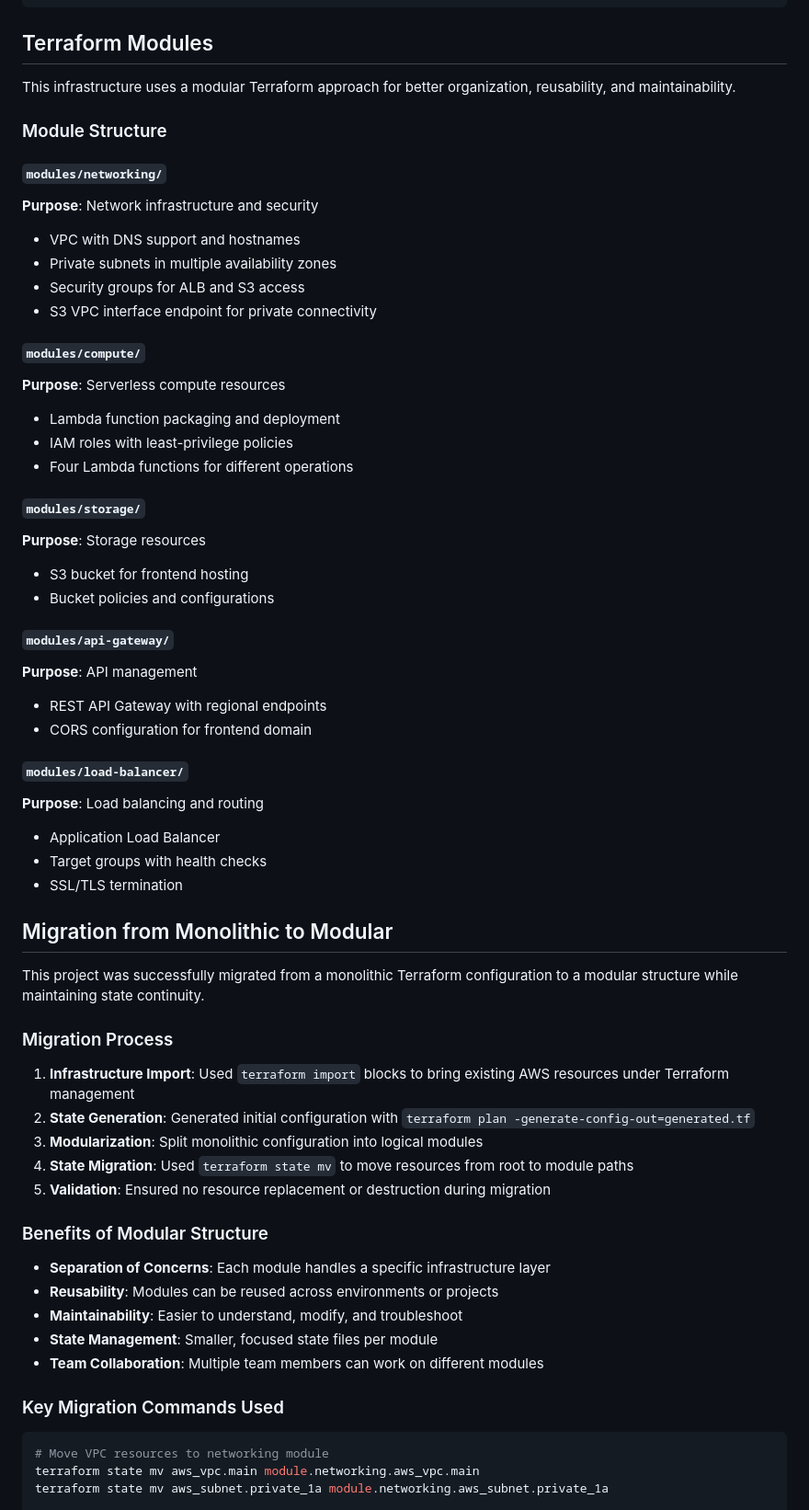
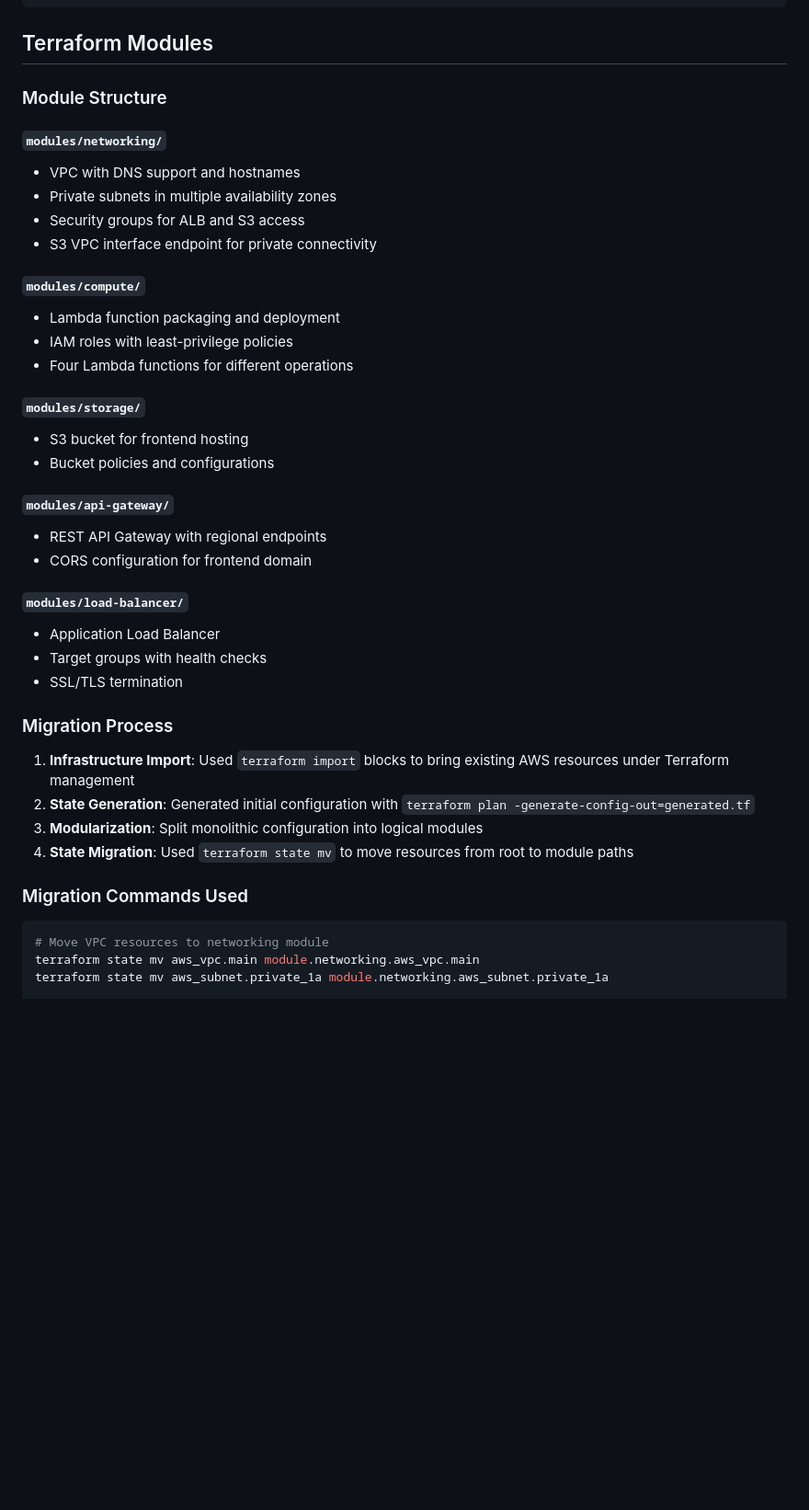
Before and after one commit to driedsoba/internal-spa, a Markdown page: README.md, the part around the change printed below. Shown: that part at 92% size. GitHub-like rendering; blank space fills up the shorter version.

````diff
--- a/README.md
+++ b/README.md
@@ -73,42 +45,31 @@ internal-spa/
 
 ## Terraform Modules
 
-This infrastructure uses a modular Terraform approach for better organization, reusability, and maintainability.
-
 ### Module Structure
 
 #### `modules/networking/`
-**Purpose**: Network infrastructure and security
 - VPC with DNS support and hostnames
 - Private subnets in multiple availability zones
 - Security groups for ALB and S3 access
 - S3 VPC interface endpoint for private connectivity
 
 #### `modules/compute/`
-**Purpose**: Serverless compute resources
 - Lambda function packaging and deployment
 - IAM roles with least-privilege policies
 - Four Lambda functions for different operations
 
 #### `modules/storage/`
-**Purpose**: Storage resources
 - S3 bucket for frontend hosting
 - Bucket policies and configurations
 
 #### `modules/api-gateway/`
-**Purpose**: API management
 - REST API Gateway with regional endpoints
 - CORS configuration for frontend domain
 
 #### `modules/load-balancer/`
-**Purpose**: Load balancing and routing
 - Application Load Balancer
 - Target groups with health checks
 - SSL/TLS termination
-
-## Migration from Monolithic to Modular
-
-This project was successfully migrated from a monolithic Terraform configuration to a modular structure while maintaining state continuity.
 
 ### Migration Process
 
@@ -116,17 +77,8 @@ This project was successfully migrated from a monolithic Terraform configuration
 2. **State Generation**: Generated initial configuration with `terraform plan -generate-config-out=generated.tf`
 3. **Modularization**: Split monolithic configuration into logical modules
 4. **State Migration**: Used `terraform state mv` to move resources from root to module paths
-5. **Validation**: Ensured no resource replacement or destruction during migration
 
-### Benefits of Modular Structure
-
-- **Separation of Concerns**: Each module handles a specific infrastructure layer
-- **Reusability**: Modules can be reused across environments or projects
-- **Maintainability**: Easier to understand, modify, and troubleshoot
-- **State Management**: Smaller, focused state files per module
-- **Team Collaboration**: Multiple team members can work on different modules
-
-### Key Migration Commands Used
+### Migration Commands Used
 
 ```bash
 # Move VPC resources to networking module
````
Also changed, not shown: other parts of README.md (+1 -44 lines), S3-SPA-dev.png (added).
